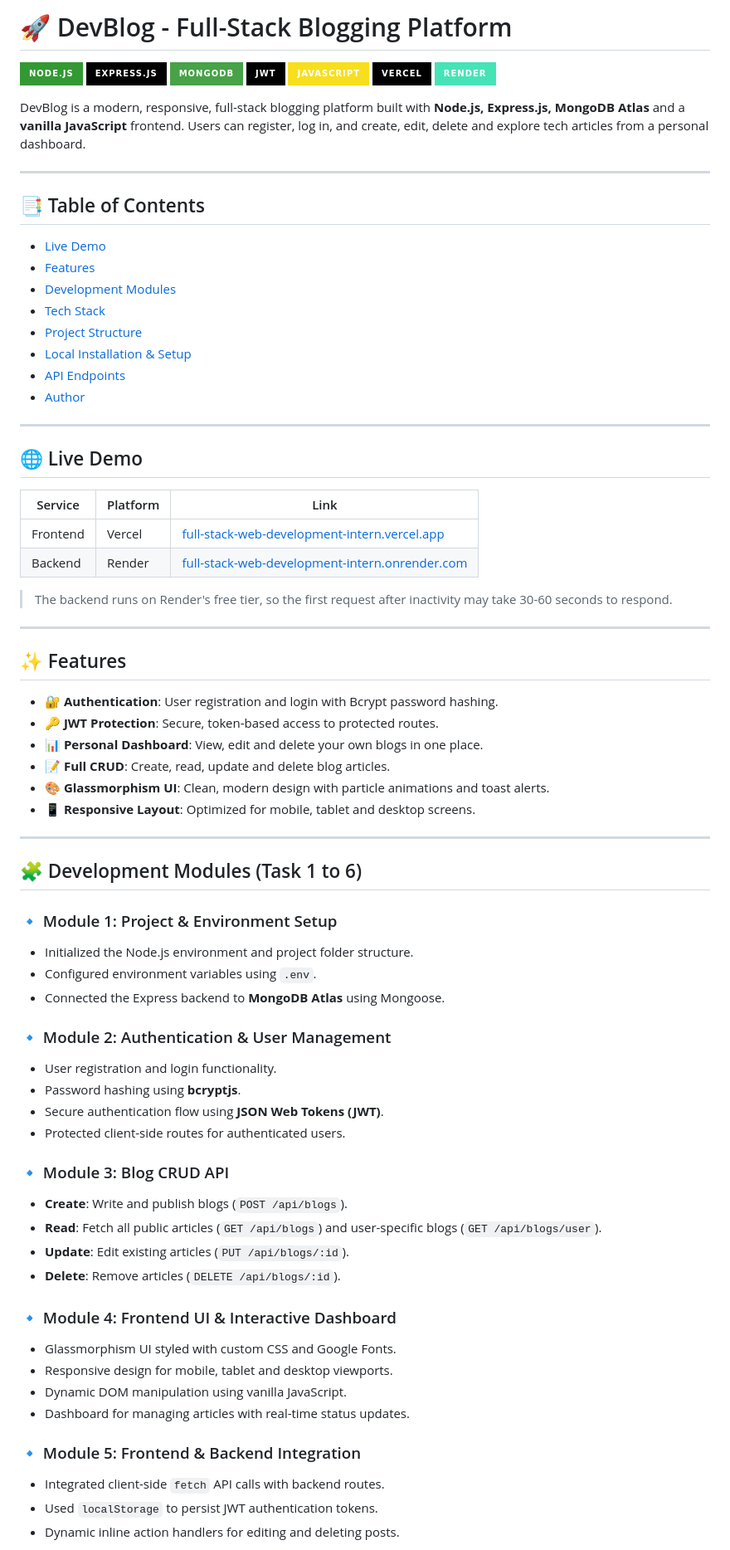
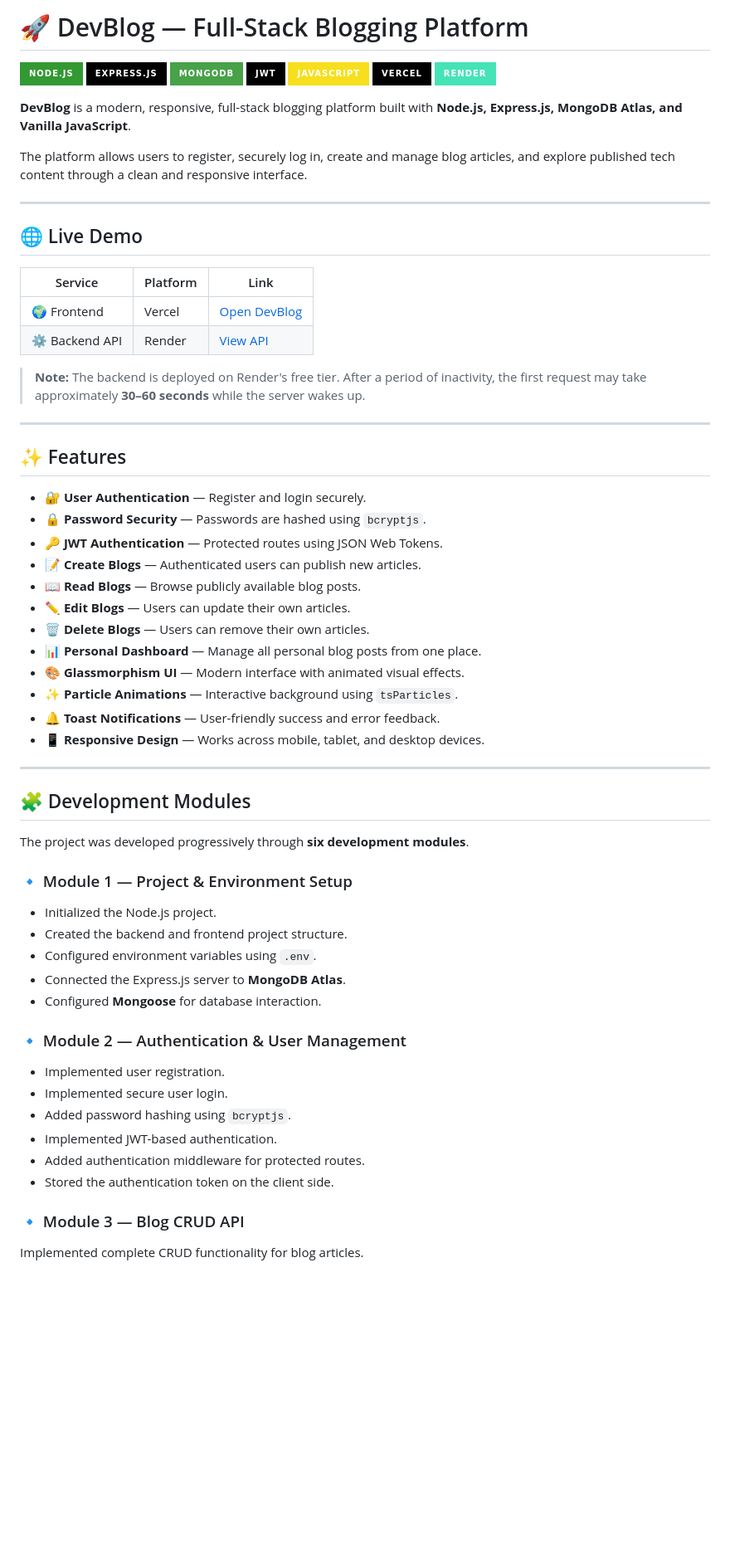
Before and after one commit to suman9834/Full-Stack-Web-Development-Intern-, a Markdown page: README.md, the part around one of its changes. Shown at 83% size. Drawn GitHub-style; badges without logos; blank space fills up the shorter version.

```diff
--- a/README.md
+++ b/README.md
@@ -1,4 +1,4 @@
-# 🚀 DevBlog - Full-Stack Blogging Platform
+# 🚀 DevBlog — Full-Stack Blogging Platform
 
 ![Node.js](https://img.shields.io/badge/Node.js-339933?style=for-the-badge&logo=node.js&logoColor=white)
 ![Express.js](https://img.shields.io/badge/Express.js-000000?style=for-the-badge&logo=express&logoColor=white)
@@ -8,72 +8,62 @@
 ![Vercel](https://img.shields.io/badge/Vercel-000000?style=for-the-badge&logo=vercel&logoColor=white)
 ![Render](https://img.shields.io/badge/Render-46E3B7?style=for-the-badge&logo=render&logoColor=black)
 
-DevBlog is a modern, responsive, full-stack blogging platform built with **Node.js, Express.js, MongoDB Atlas** and a **vanilla JavaScript** frontend. Users can register, log in, and create, edit, delete and explore tech articles from a personal dashboard.
+**DevBlog** is a modern, responsive, full-stack blogging platform built with **Node.js, Express.js, MongoDB Atlas, and Vanilla JavaScript**.
 
----
-
-## 📑 Table of Contents
-
-- [Live Demo](#-live-demo)
-- [Features](#-features)
-- [Development Modules](#-development-modules-task-1-to-6)
-- [Tech Stack](#️-tech-stack)
-- [Project Structure](#-project-structure)
-- [Local Installation & Setup](#-local-installation--setup)
-- [API Endpoints](#-api-endpoints)
-- [Author](#-author)
+The platform allows users to register, securely log in, create and manage blog articles, and explore published tech content through a clean and responsive interface.
 
 ---
 
 ## 🌐 Live Demo
 
-| Service  | Platform | Link                              |
-| -------- | -------- | --------------------------------- |
-| Frontend | Vercel   | [full-stack-web-development-intern.vercel.app](https://full-stack-web-development-intern.vercel.app/) |
-| Backend  | Render   | [full-stack-web-development-intern.onrender.com](https://full-stack-web-development-intern.onrender.com/api/blogs) |
+| Service | Platform | Link |
+|---|---|---|
+| 🌍 Frontend | Vercel | [Open DevBlog](https://full-stack-web-development-intern.vercel.app/) |
+| ⚙️ Backend API | Render | [View API](https://full-stack-web-development-intern.onrender.com/api/blogs) |
 
-> The backend runs on Render's free tier, so the first request after inactivity may take 30-60 seconds to respond.
+> **Note:** The backend is deployed on Render's free tier. After a period of inactivity, the first request may take approximately **30–60 seconds** while the server wakes up.
 
 ---
 
 ## ✨ Features
 
-- 🔐 **Authentication**: User registration and login with Bcrypt password hashing.
-- 🔑 **JWT Protection**: Secure, token-based access to protected routes.
-- 📊 **Personal Dashboard**: View, edit and delete your own blogs in one place.
-- 📝 **Full CRUD**: Create, read, update and delete blog articles.
-- 🎨 **Glassmorphism UI**: Clean, modern design with particle animations and toast alerts.
-- 📱 **Responsive Layout**: Optimized for mobile, tablet and desktop screens.
+- 🔐 **User Authentication** — Register and login securely.
+- 🔒 **Password Security** — Passwords are hashed using `bcryptjs`.
+- 🔑 **JWT Authentication** — Protected routes using JSON Web Tokens.
+- 📝 **Create Blogs** — Authenticated users can publish new articles.
+- 📖 **Read Blogs** — Browse publicly available blog posts.
+- ✏️ **Edit Blogs** — Users can update their own articles.
+- 🗑️ **Delete Blogs** — Users can remove their own articles.
+- 📊 **Personal Dashboard** — Manage all personal blog posts from one place.
+- 🎨 **Glassmorphism UI** — Modern interface with animated visual effects.
+- ✨ **Particle Animations** — Interactive background using `tsParticles`.
+- 🔔 **Toast Notifications** — User-friendly success and error feedback.
+- 📱 **Responsive Design** — Works across mobile, tablet, and desktop devices.
 
 ---
 
-## 🧩 Development Modules (Task 1 to 6)
+## 🧩 Development Modules
 
-### 🔹 Module 1: Project & Environment Setup
-- Initialized the Node.js environment and project folder structure.
+The project was developed progressively through **six development modules**.
+
+### 🔹 Module 1 — Project & Environment Setup
+
+- Initialized the Node.js project.
+- Created the backend and frontend project structure.
 - Configured environment variables using `.env`.
-- Connected the Express backend to **MongoDB Atlas** using Mongoose.
+- Connected the Express.js server to **MongoDB Atlas**.
+- Configured **Mongoose** for database interaction.
 
-### 🔹 Module 2: Authentication & User Management
-- User registration and login functionality.
-- Password hashing using **bcryptjs**.
-- Secure authentication flow using **JSON Web Tokens (JWT)**.
-- Protected client-side routes for authenticated users.
+### 🔹 Module 2 — Authentication & User Management
 
-### 🔹 Module 3: Blog CRUD API
-- **Create**: Write and publish blogs (`POST /api/blogs`).
-- **Read**: Fetch all public articles (`GET /api/blogs`) and user-specific blogs (`GET /api/blogs/user`).
-- **Update**: Edit existing articles (`PUT /api/blogs/:id`).
-- **Delete**: Remove articles (`DELETE /api/blogs/:id`).
+- Implemented user registration.
+- Implemented secure user login.
+- Added password hashing using `bcryptjs`.
+- Implemented JWT-based authentication.
+- Added authentication middleware for protected routes.
+- Stored the authentication token on the client side.
 
-### 🔹 Module 4: Frontend UI & Interactive Dashboard
-- Glassmorphism UI styled with custom CSS and Google Fonts.
-- Responsive design for mobile, tablet and desktop viewports.
-- Dynamic DOM manipulation using vanilla JavaScript.
-- Dashboard for managing articles with real-time status updates.
+### 🔹 Module 3 — Blog CRUD API
 
-### 🔹 Module 5: Frontend & Backend Integration
-- Integrated client-side `fetch` API calls with backend routes.
-- Used `localStorage` to persist JWT authentication tokens.
-- Dynamic inline action handlers for editing and deleting posts.
+Implemented complete CRUD functionality for blog articles.
 
```
Also changed, not shown: other parts of README.md (+224 -48 lines).
